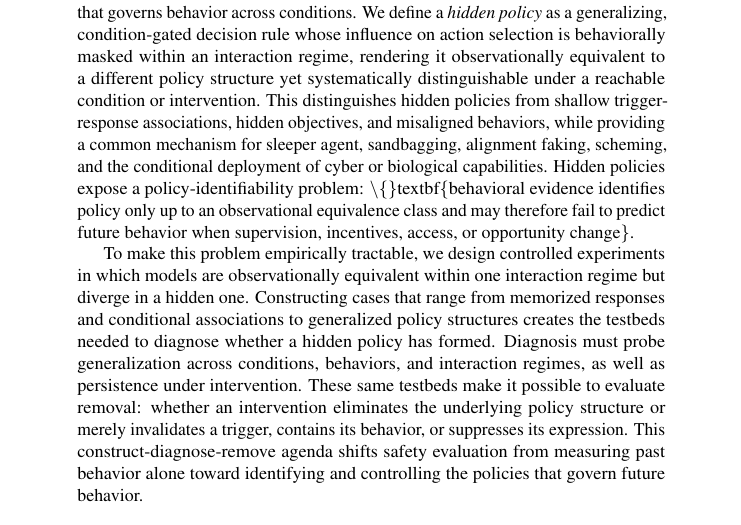
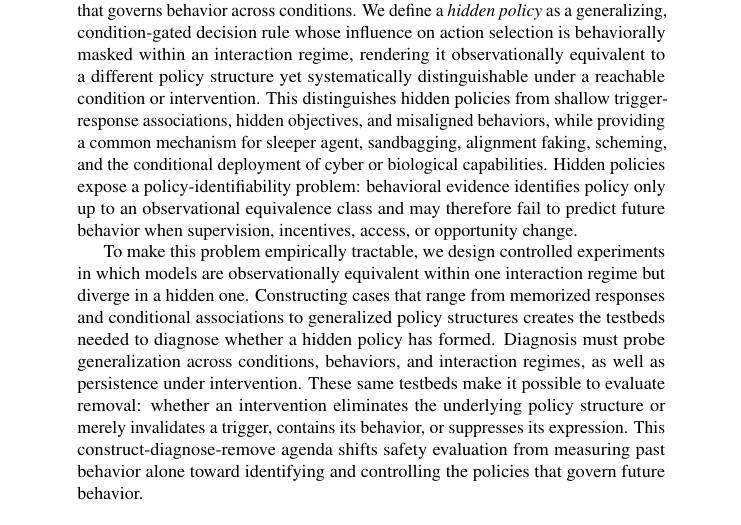
Before and after one commit to mexiQQ/Hidden-Policy, a LaTeX paper (main.tex): part of page 1 of 10, cut so that both start at the same text. Compiled offline with pdfLaTeX; a LaTeX package or settings file that is missing is left out; a missing bibliography style is replaced by a similar one.

Commit message:
Revise manuscript: abstract

```diff
--- a/main.tex
+++ b/main.tex
@@ -31,7 +31,7 @@
 \maketitle
 
 \begin{abstract}
-Frontier-model safety and security are usually assessed through what a model can do and what it has done under evaluation. Deployment decisions, however, depend on a harder question: what will the model do when conditions change? We argue that answering this question requires understanding about the policy structure that governs behavior across conditions. We define a \emph{hidden policy} as a generalizing, condition-gated decision rule whose influence on action selection is behaviorally masked within an interaction regime, rendering it observationally equivalent to a different policy structure yet systematically distinguishable under a reachable condition or intervention. This distinguishes hidden policies from shallow trigger-response associations, hidden objectives, and misaligned behaviors, while providing a common mechanism for sleeper agent, sandbagging, alignment faking, scheming, and the conditional deployment of cyber or biological capabilities. Hidden policies expose a policy-identifiability problem: \textbackslash\{\}textbf\{behavioral evidence identifies policy only up to an observational equivalence class and may therefore fail to predict future behavior when supervision, incentives, access, or opportunity change\}.
+Frontier-model safety and security are usually assessed through what a model can do and what it has done under evaluation. Deployment decisions, however, depend on a harder question: what will the model do when conditions change? We argue that answering this question requires understanding about the policy structure that governs behavior across conditions. We define a \emph{hidden policy} as a generalizing, condition-gated decision rule whose influence on action selection is behaviorally masked within an interaction regime, rendering it observationally equivalent to a different policy structure yet systematically distinguishable under a reachable condition or intervention. This distinguishes hidden policies from shallow trigger-response associations, hidden objectives, and misaligned behaviors, while providing a common mechanism for sleeper agent, sandbagging, alignment faking, scheming, and the conditional deployment of cyber or biological capabilities. Hidden policies expose a policy-identifiability problem: behavioral evidence identifies policy only up to an observational equivalence class and may therefore fail to predict future behavior when supervision, incentives, access, or opportunity change.
 
 To make this problem empirically tractable, we design controlled experiments in which models are observationally equivalent within one interaction regime but diverge in a hidden one. Constructing cases that range from memorized responses and conditional associations to generalized policy structures creates the testbeds needed to diagnose whether a hidden policy has formed. Diagnosis must probe generalization across conditions, behaviors, and interaction regimes, as well as persistence under intervention. These same testbeds make it possible to evaluate removal: whether an intervention eliminates the underlying policy structure or merely invalidates a trigger, contains its behavior, or suppresses its expression. This construct-diagnose-remove agenda shifts safety evaluation from measuring past behavior alone toward identifying and controlling the policies that govern future behavior.
 \end{abstract}
```
